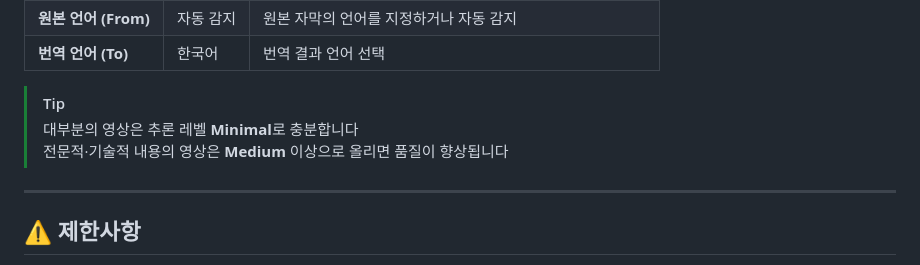
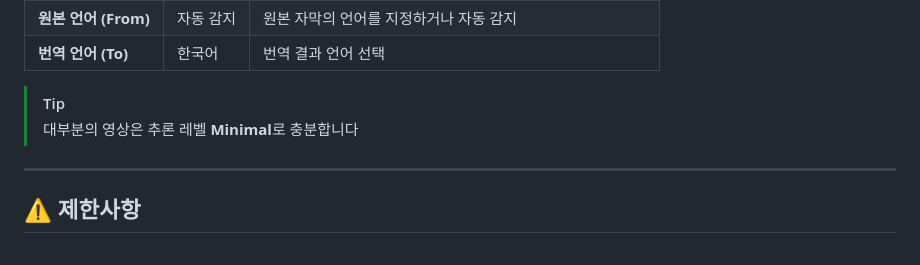
Before and after one commit to NANMAZINO/youtube-gemini-translator, a Markdown page: README.md, the part around the change. GitHub-like rendering.

```diff
--- a/README.md
+++ b/README.md
@@ -103,7 +103,6 @@ git clone https://github.com/<your-repo>/yg-translator.git
 
 > [!TIP]
 > 대부분의 영상은 추론 레벨 **Minimal**로 충분합니다
-> 전문적·기술적 내용의 영상은 **Medium** 이상으로 올리면 품질이 향상됩니다
 
 ---
 
```
